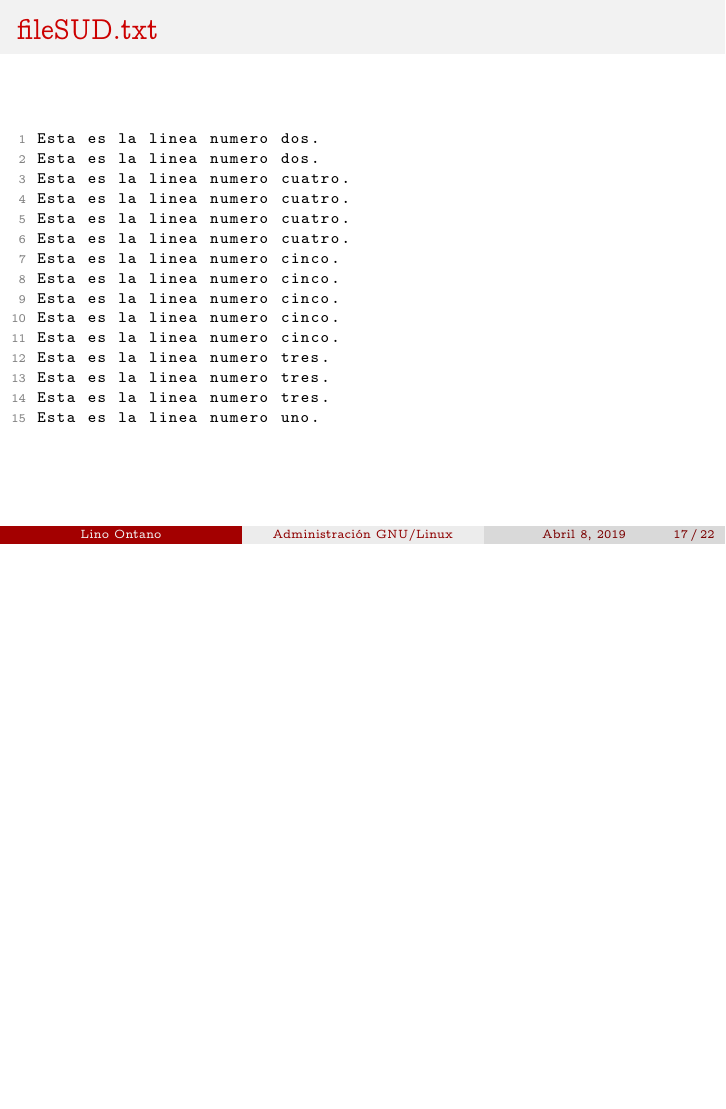
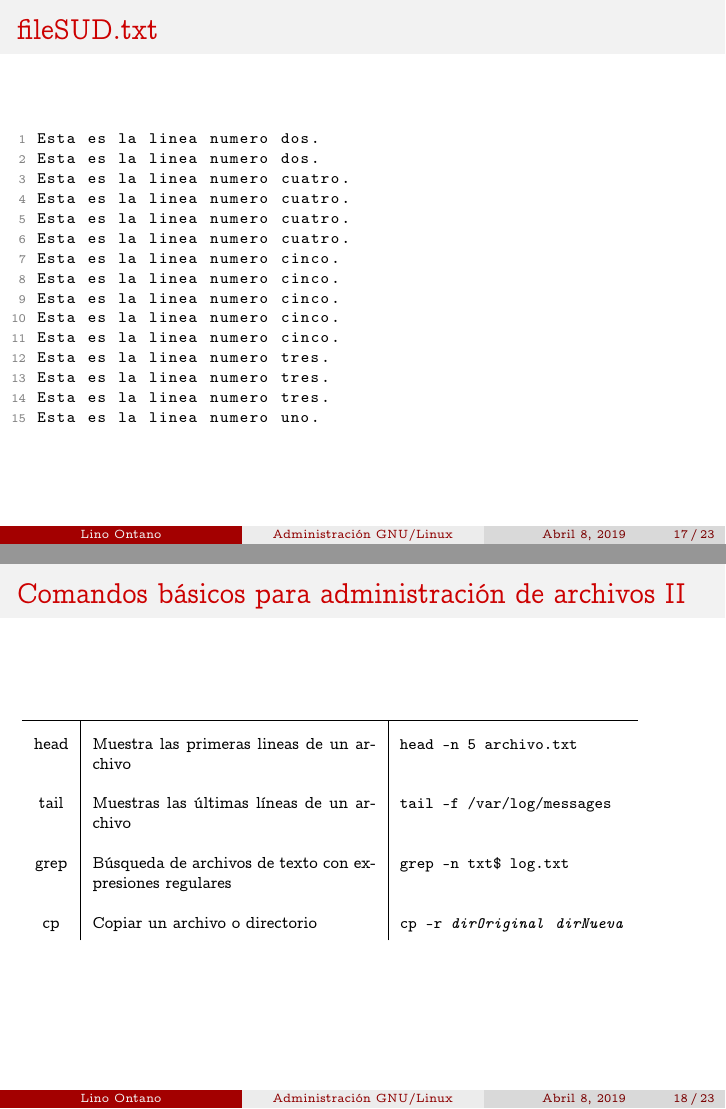
Before and after one commit to linontano/LinuxSUD, LaTeX slides (main.tex): page 17 of 22 before the commit and pages 17 and 18 of 23 after it, the two joined at a grey line, the shorter picture padded with empty space. Compiled offline with pdfLaTeX.

Commit message:
28/06 Overleaf

```diff
--- a/main.tex
+++ b/main.tex
@@ -235,6 +235,17 @@ Se ingresa a ese modo con las teclas.
 \lstinputlisting{files/fileEJ2.txt}
 
 \end{frame}
+\begin{frame}{Comandos básicos para administración de archivos II}
+\scriptsize
+\begin{tabular}{c|p{5cm}|l}
+\hline
+\textbf{head} & Muestra las primeras lineas de un archivo   & \texttt{head -n 5 archivo.txt}\\
+\textbf{tail}  & Muestras las últimas líneas de un archivo  & \texttt{tail -f /var/log/messages}\\
+\textbf{grep} & Búsqueda de archivos de texto con \textbf{expresiones regulares}   &\texttt{grep -n txt\$ log.txt}\\
+\textbf{cp} & Copiar un archivo o directorio  & \texttt{cp -r \textit{dirOriginal} \textit{dirNueva}}
+\end{tabular}
+
+\end{frame}
 
 \subsection{Gestión y administración de usuarios y grupos}
 \subsection{Gestión, administración e instalación de procesos/paquetes RPM}
```
